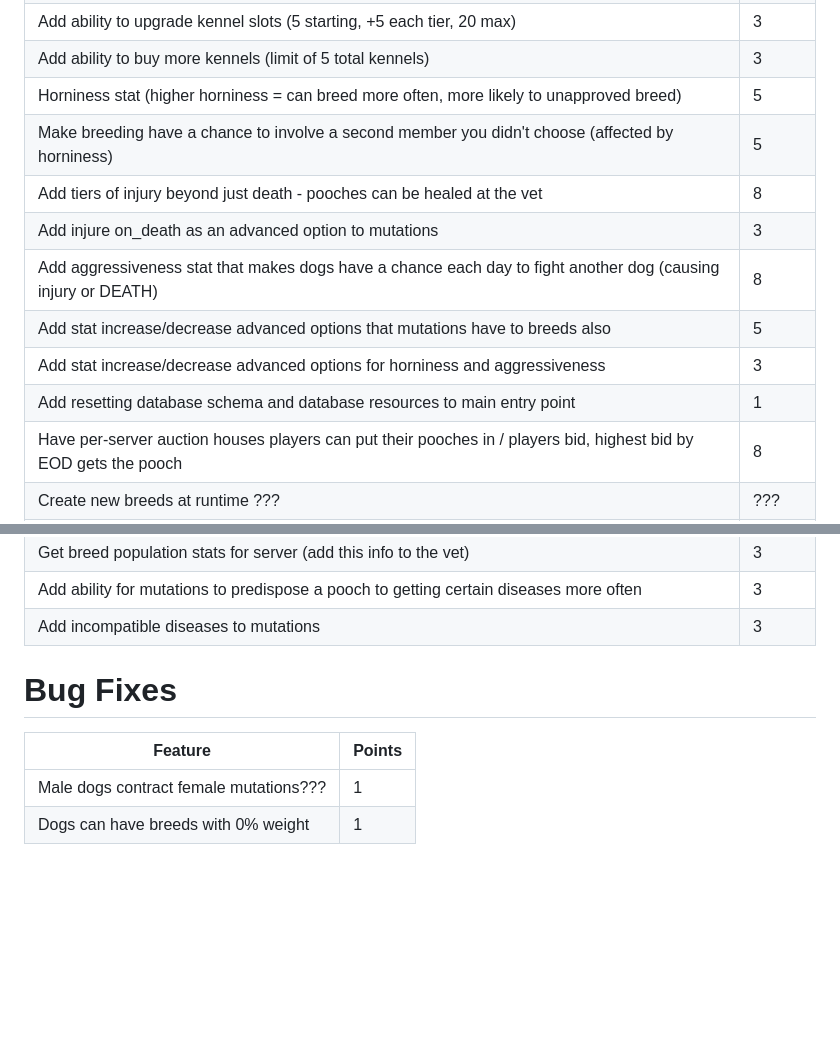
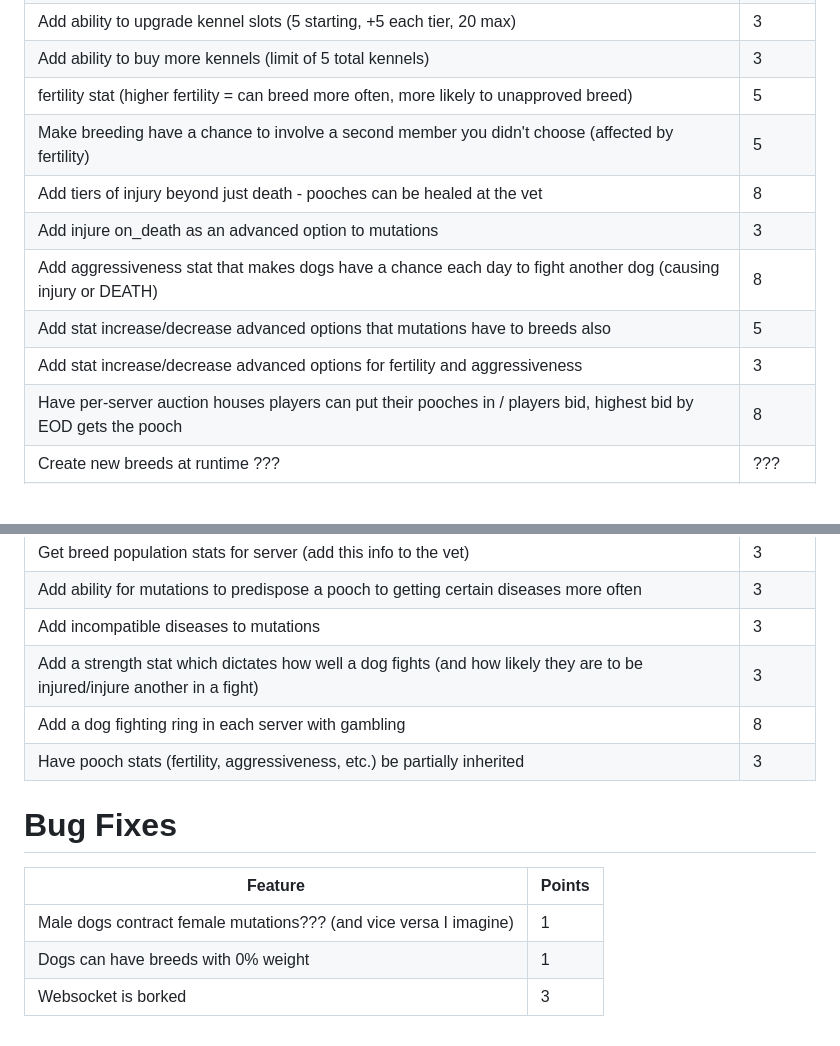
Before and after one commit to ADP424/2xPimpySimulator, a Markdown page: Documentation/TODO.md, 2 parts joined by grey strips. Drawn GitHub-style; blank space fills up the shorter version.

Commit message:
More TODOs

```diff
--- a/Documentation/TODO.md
+++ b/Documentation/TODO.md
@@ -12,14 +12,13 @@
 | Players can adopt strays by spending bones for a chance to attract one                                                        | 3      |
 | Add ability to upgrade kennel slots (5 starting, +5 each tier, 20 max)                                                        | 3      |
 | Add ability to buy more kennels (limit of 5 total kennels)                                                                    | 3      |
-| Horniness stat (higher horniness = can breed more often, more likely to unapproved breed)                                     | 5      |
-| Make breeding have a chance to involve a second member you didn't choose (affected by horniness)                              | 5      |
+| fertility stat (higher fertility = can breed more often, more likely to unapproved breed)                                     | 5      |
+| Make breeding have a chance to involve a second member you didn't choose (affected by fertility)                              | 5      |
 | Add tiers of injury beyond just death - pooches can be healed at the vet                                                      | 8      |
 | Add injure on_death as an advanced option to mutations                                                                        | 3      |
 | Add aggressiveness stat that makes dogs have a chance each day to fight another dog (causing injury or DEATH)                 | 8      |
 | Add stat increase/decrease advanced options that mutations have to breeds also                                                | 5      |
-| Add stat increase/decrease advanced options for horniness and aggressiveness                                                  | 3      |
-| Add resetting database schema and database resources to main entry point                                                      | 1      |
+| Add stat increase/decrease advanced options for fertility and aggressiveness                                                  | 3      |
 | Have per-server auction houses players can put their pooches in / players bid, highest bid by EOD gets the pooch              | 8      |
 | Create new breeds at runtime ???                                                                                              | ???    |
 | Let owners rename their kennels                                                                                               | 1      |
@@ -40,9 +39,13 @@
 | Get breed population stats for server (add this info to the vet)                                                              | 3      |
 | Add ability for mutations to predispose a pooch to getting certain diseases more often                                        | 3      |
 | Add incompatible diseases to mutations                                                                                        | 3      |
+| Add a strength stat which dictates how well a dog fights (and how likely they are to be injured/injure another in a fight)    | 3      |
+| Add a dog fighting ring in each server with gambling                                                                          | 8      |
+| Have pooch stats (fertility, aggressiveness, etc.) be partially inherited                                                     | 3      |
 
 # Bug Fixes
 | Feature                                                                                                                       | Points |
 | ----------------------------------------------------------------------------------------------------------------------------- | ------ |
-| Male dogs contract female mutations???                                                                                        | 1      |
+| Male dogs contract female mutations??? (and vice versa I imagine)                                                             | 1      |
 | Dogs can have breeds with 0% weight                                                                                           | 1      |
+| Websocket is borked                                                                                                           | 3      |
```
